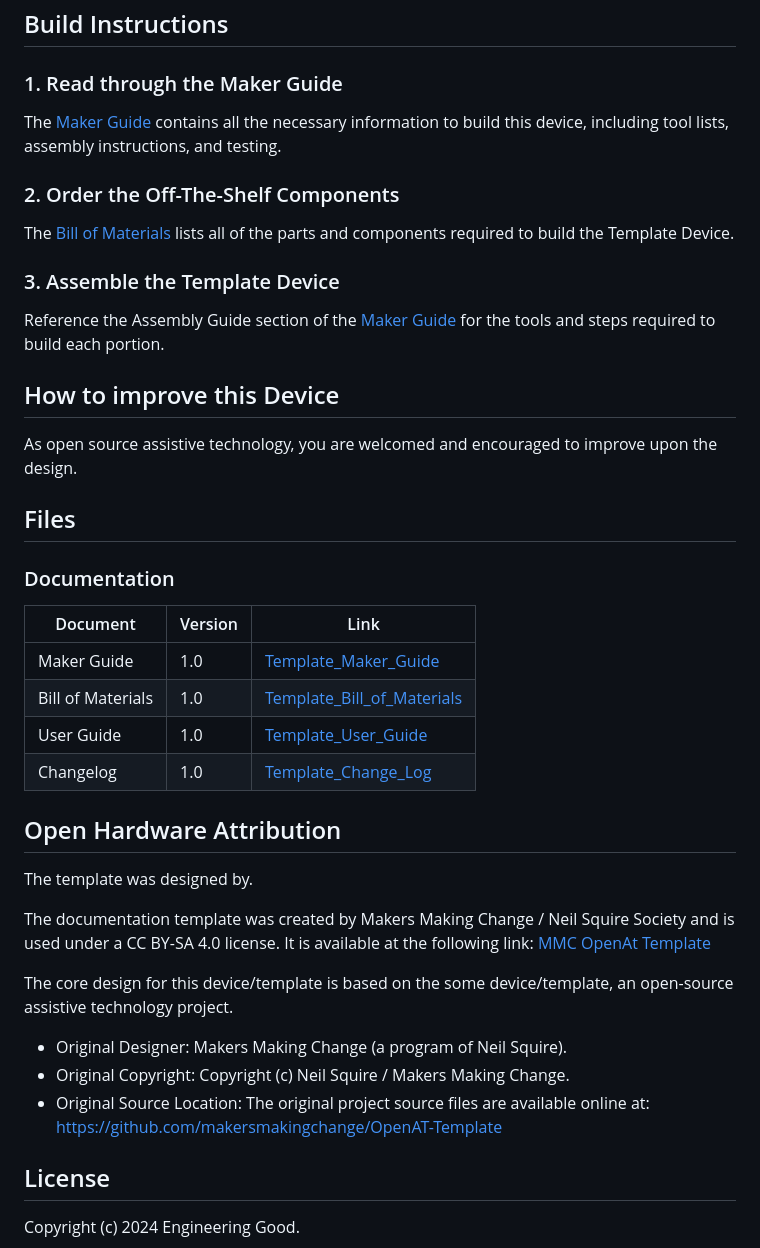
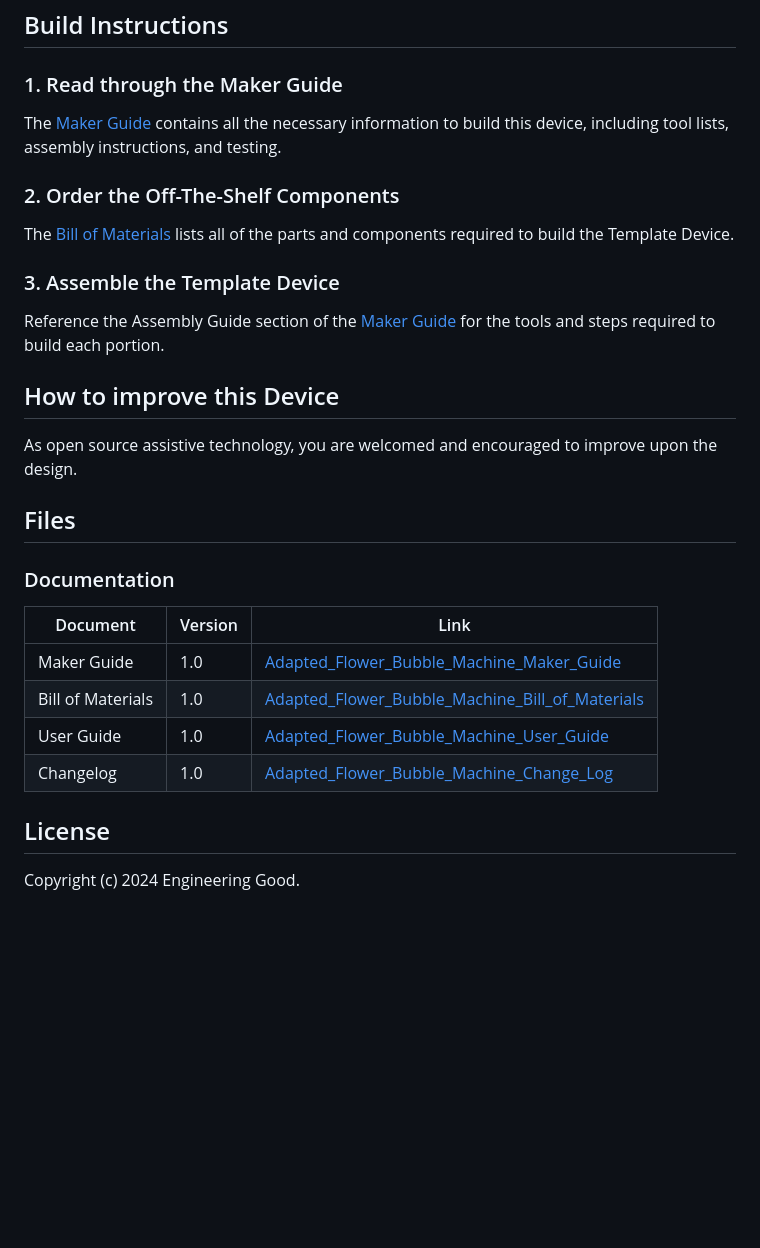
Before and after one commit to Engineering-Good/Adapted-Flower-Bubble-Machine, a Markdown page: README.md, the part around one of its changes. Rendered like a GitHub page; blank space fills up the shorter version.

```diff
--- a/README.md
+++ b/README.md
@@ -73,22 +47,11 @@ As open source assistive technology, you are welcomed and encouraged to improve
 
 | Document             | Version | Link |
 |----------------------|---------|------|
-| Maker Guide          | 1.0     | [Template_Maker_Guide](/documentation/Product_Manual_Template_Product_Name.pdf)     |
-| Bill of Materials    | 1.0     | [Template_Bill_of_Materials](/documentation/Template_BOM.csv)     |
-| User Guide           | 1.0     | [Template_User_Guide](/documentation/Product_Manual_Template_Product_Name.pdf)    |
-| Changelog            | 1.0     | [Template_Change_Log](/documentation/CHANGES.txt)     |
+| Maker Guide          | 1.0     | [Adapted_Flower_Bubble_Machine_Maker_Guide](/documentation/Product_Manual_Adapted_Flower_Bubble_Machine.pdf)     |
+| Bill of Materials    | 1.0     | [Adapted_Flower_Bubble_Machine_Bill_of_Materials](/documentation/Adapted_Flower_Bubble_Machine_BOM.csv)     |
+| User Guide           | 1.0     | [Adapted_Flower_Bubble_Machine_User_Guide](/documentation/Product_Manual_Adapted_Flower_Bubble_Machine.pdf)    |
+| Changelog            | 1.0     | [Adapted_Flower_Bubble_Machine_Change_Log](/documentation/CHANGES.txt)     |
 
-## Open Hardware Attribution
-
-The template was designed by.
-
-The documentation template was created by Makers Making Change / Neil Squire Society and is used under a CC BY-SA 4.0 license. It is available at the following link: [MMC OpenAt Template](https://github.com/makersmakingchange/OpenAT-Template)
-
-The core design for this device/template is based on the some device/template, an open-source assistive technology project.
-- Original Designer: Makers Making Change (a program of Neil Squire).
-- Original Copyright:  Copyright (c) Neil Squire / Makers Making Change.
-- Original Source Location: The original project source files are available online at:
-<https://github.com/makersmakingchange/OpenAT-Template>
 
 ## License
 
```
Also changed, not shown: other parts of README.md (+12 -38 lines), photos/Flower-Bubble-Machine.jpg (added), photos/device-name.jpg (deleted), 6 other files.
